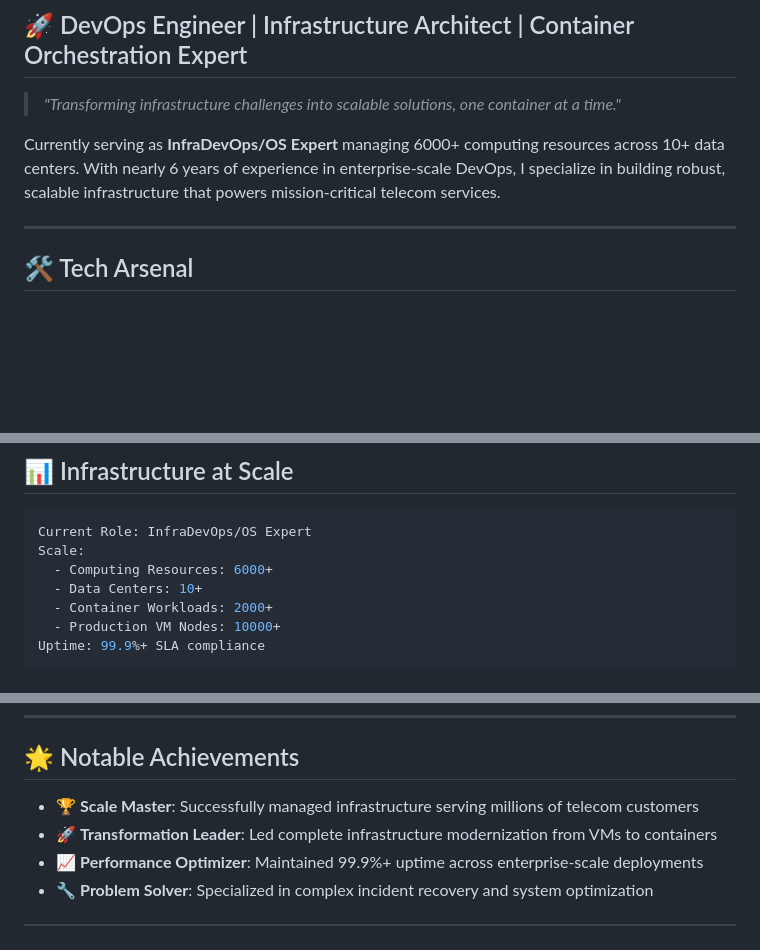
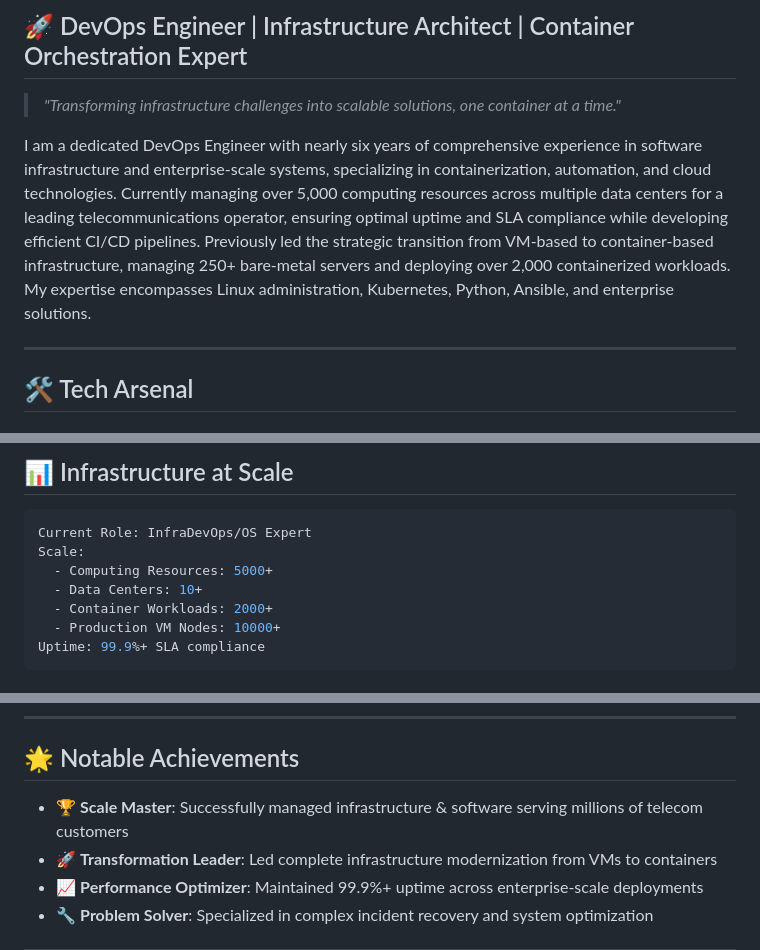
Before and after one commit to m3hr4nn/m3hr4nn, a Markdown page: README.md, 3 parts joined by grey strips. Rendered like a GitHub page; blank space fills up the shorter version.

````diff
--- a/README.md
+++ b/README.md
@@ -16,7 +16,7 @@
 
 > *"Transforming infrastructure challenges into scalable solutions, one container at a time."*
 
-Currently serving as **InfraDevOps/OS Expert**  managing 6000+ computing resources across 10+ data centers. With nearly 6 years of experience in enterprise-scale DevOps, I specialize in building robust, scalable infrastructure that powers mission-critical telecom services.
+I am a dedicated DevOps Engineer with nearly six years of comprehensive experience in software infrastructure and enterprise-scale systems, specializing in containerization, automation, and cloud technologies. Currently managing over 5,000 computing resources across multiple data centers for a leading telecommunications operator, ensuring optimal uptime and SLA compliance while developing efficient CI/CD pipelines. Previously led the strategic transition from VM-based to container-based infrastructure, managing 250+ bare-metal servers and deploying over 2,000 containerized workloads. My expertise encompasses Linux administration, Kubernetes, Python, Ansible, and enterprise solutions.
 
 ---
 
@@ -50,7 +50,7 @@ Currently serving as **InfraDevOps/OS Expert**  managing 6000+ computing resourc
 ```yaml
 Current Role: InfraDevOps/OS Expert
 Scale:
-  - Computing Resources: 6000+
+  - Computing Resources: 5000+
   - Data Centers: 10+
   - Container Workloads: 2000+
   - Production VM Nodes: 10000+
@@ -71,7 +71,7 @@ Uptime: 99.9%+ SLA compliance
 
 ## 🌟 Notable Achievements
 
-- 🏆 **Scale Master**: Successfully managed infrastructure serving millions of telecom customers
+- 🏆 **Scale Master**: Successfully managed infrastructure & software serving millions of telecom customers
 - 🚀 **Transformation Leader**: Led complete infrastructure modernization from VMs to containers
 - 📈 **Performance Optimizer**: Maintained 99.9%+ uptime across enterprise-scale deployments
 - 🔧 **Problem Solver**: Specialized in complex incident recovery and system optimization
````
Also changed, not shown: other parts of README.md (+1 -1 lines).
